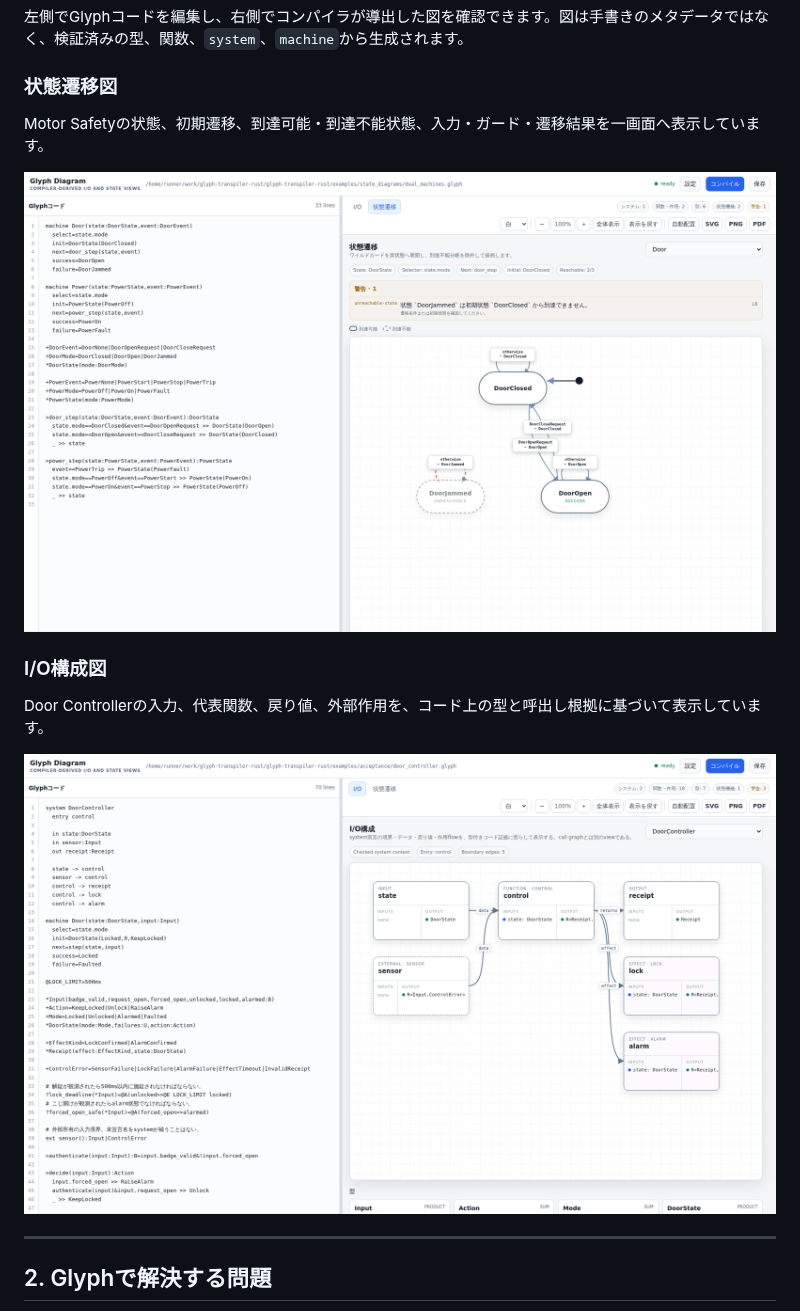
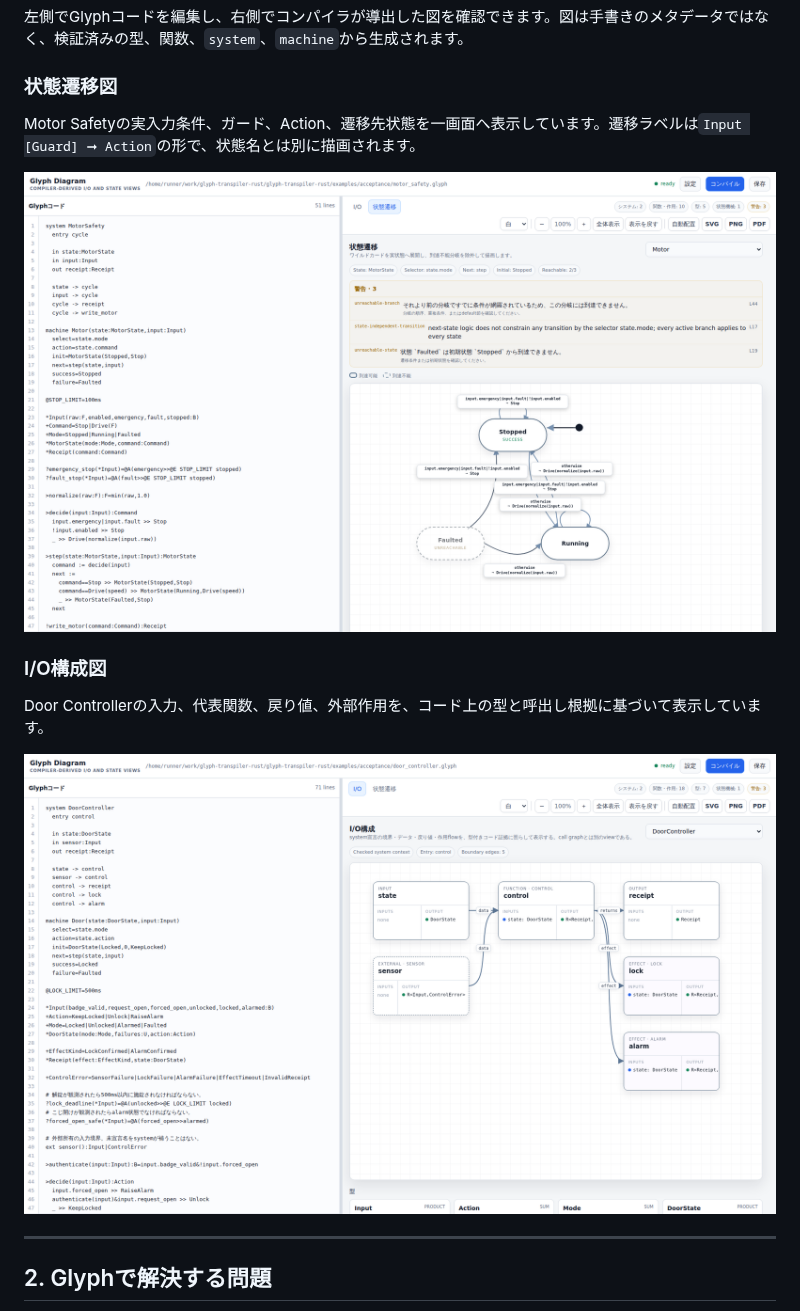
Before and after one commit to tai-calg/glyph-transpiler-rust, a Markdown page: README.md, the part around the change. Rendered like a GitHub page; pictures changed too: docs/images/glyph-studio-io.png, docs/images/glyph-studio-state-transition.png.

Commit message:
Publish verified Input to Action README diagram

```diff
--- a/README.md
+++ b/README.md
@@ -21,7 +21,7 @@ Glyphはアプリケーションの細部をすべて実装する言語ではあ
 
 ### 状態遷移図
 
-Motor Safetyの状態、初期遷移、到達可能・到達不能状態、入力・ガード・遷移結果を一画面へ表示しています。
+Motor Safetyの実入力条件、ガード、Action、遷移先状態を一画面へ表示しています。遷移ラベルは`Input [Guard] ➞ Action`の形で、状態名とは別に描画されます。
 
 ![Glyph Studioの状態遷移図](docs/images/glyph-studio-state-transition.png)
 
```
